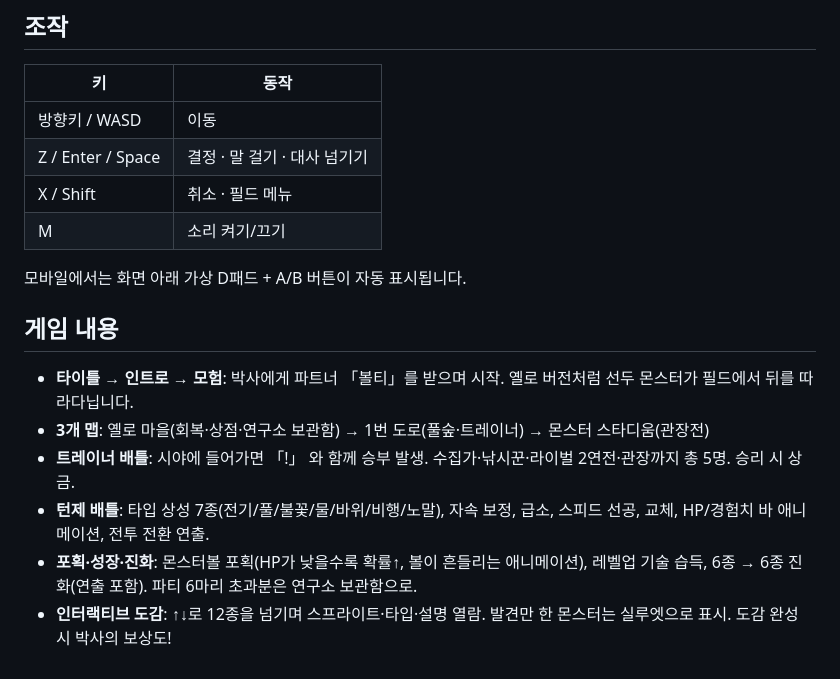
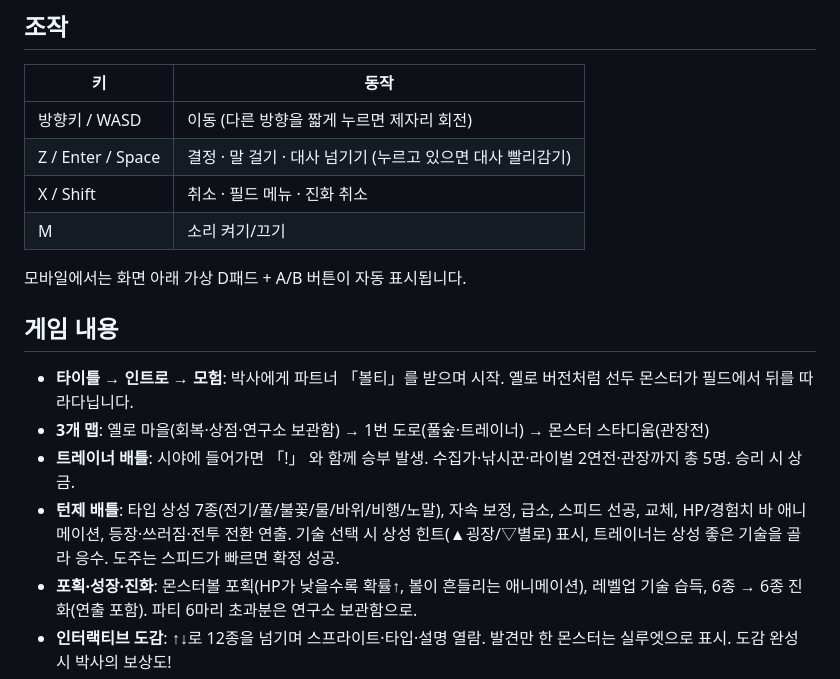
Before and after one commit to buildon99x/poketmon-y, a Markdown page: README.md, the part around the change. GitHub-like rendering.

Commit message:
README: 새 조작법(제자리 회전·대사 빨리감기·진화 취소)과 배틀 개선 사항 반영
https://claude.ai/code/session_01HTXWgmhRD8MjipAimUpiim

```diff
--- a/README.md
+++ b/README.md
@@ -39,9 +39,9 @@ npx vercel --prod    # 프로젝트 루트에서 실행
 
 | 키 | 동작 |
 |---|---|
-| 방향키 / WASD | 이동 |
-| Z / Enter / Space | 결정 · 말 걸기 · 대사 넘기기 |
-| X / Shift | 취소 · 필드 메뉴 |
+| 방향키 / WASD | 이동 (다른 방향을 짧게 누르면 제자리 회전) |
+| Z / Enter / Space | 결정 · 말 걸기 · 대사 넘기기 (누르고 있으면 대사 빨리감기) |
+| X / Shift | 취소 · 필드 메뉴 · 진화 취소 |
 | M | 소리 켜기/끄기 |
 
 모바일에서는 화면 아래 가상 D패드 + A/B 버튼이 자동 표시됩니다.
@@ -51,7 +51,7 @@ npx vercel --prod    # 프로젝트 루트에서 실행
 - **타이틀 → 인트로 → 모험**: 박사에게 파트너 「볼티」를 받으며 시작. 옐로 버전처럼 선두 몬스터가 필드에서 뒤를 따라다닙니다.
 - **3개 맵**: 옐로 마을(회복·상점·연구소 보관함) → 1번 도로(풀숲·트레이너) → 몬스터 스타디움(관장전)
 - **트레이너 배틀**: 시야에 들어가면 「!」 와 함께 승부 발생. 수집가·낚시꾼·라이벌 2연전·관장까지 총 5명. 승리 시 상금.
-- **턴제 배틀**: 타입 상성 7종(전기/풀/불꽃/물/바위/비행/노말), 자속 보정, 급소, 스피드 선공, 교체, HP/경험치 바 애니메이션, 전투 전환 연출.
+- **턴제 배틀**: 타입 상성 7종(전기/풀/불꽃/물/바위/비행/노말), 자속 보정, 급소, 스피드 선공, 교체, HP/경험치 바 애니메이션, 등장·쓰러짐·전투 전환 연출. 기술 선택 시 상성 힌트(▲굉장/▽별로) 표시, 트레이너는 상성 좋은 기술을 골라 응수. 도주는 스피드가 빠르면 확정 성공.
 - **포획·성장·진화**: 몬스터볼 포획(HP가 낮을수록 확률↑, 볼이 흔들리는 애니메이션), 레벨업 기술 습득, 6종 → 6종 진화(연출 포함). 파티 6마리 초과분은 연구소 보관함으로.
 - **인터랙티브 도감**: ↑↓로 12종을 넘기며 스프라이트·타입·설명 열람. 발견만 한 몬스터는 실루엣으로 표시. 도감 완성 시 박사의 보상도!
 - **경제**: 상금으로 상점에서 몬스터볼·물약·고급 물약 구매. 전멸 시 소지금 절반 분실 + 마을 부활.
```
